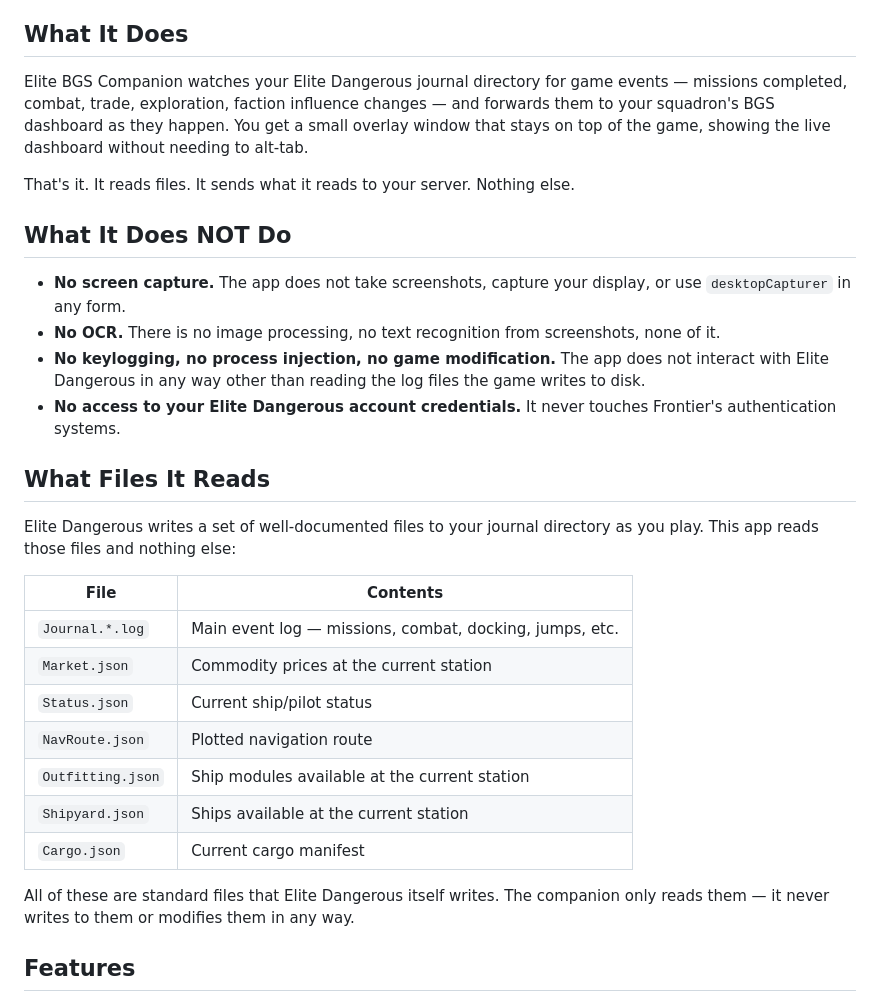
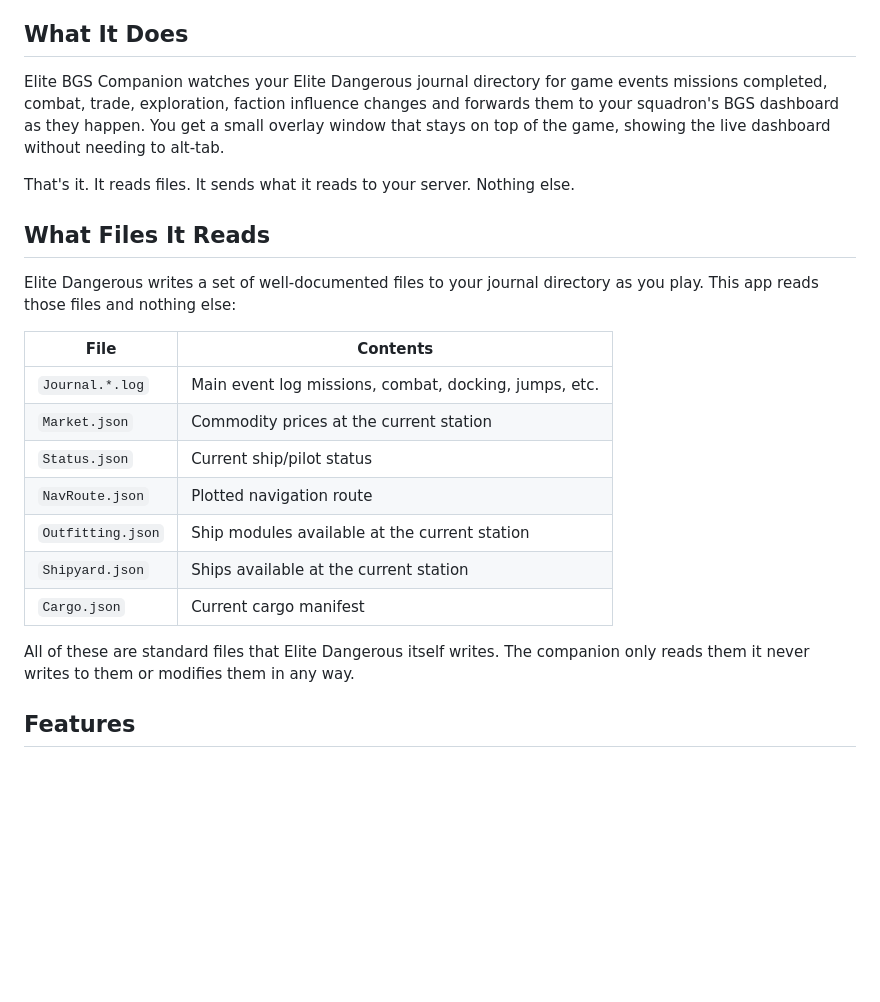
Before and after one commit to mikewillrule-arch/elite-bgs-companion, a Markdown page: README.md, the part around one of its changes. Drawn GitHub-style; blank space fills up the shorter version.

```diff
--- a/README.md
+++ b/README.md
@@ -4,16 +4,10 @@ A lightweight Windows desktop app that sits in your system tray while you play E
 
 ## What It Does
 
-Elite BGS Companion watches your Elite Dangerous journal directory for game events — missions completed, combat, trade, exploration, faction influence changes — and forwards them to your squadron's BGS dashboard as they happen. You get a small overlay window that stays on top of the game, showing the live dashboard without needing to alt-tab.
+Elite BGS Companion watches your Elite Dangerous journal directory for game events missions completed, combat, trade, exploration, faction influence changes  and forwards them to your squadron's BGS dashboard as they happen. You get a small overlay window that stays on top of the game, showing the live dashboard without needing to alt-tab.
 
 That's it. It reads files. It sends what it reads to your server. Nothing else.
 
-## What It Does NOT Do
-
-- **No screen capture.** The app does not take screenshots, capture your display, or use `desktopCapturer` in any form.
-- **No OCR.** There is no image processing, no text recognition from screenshots, none of it.
-- **No keylogging, no process injection, no game modification.** The app does not interact with Elite Dangerous in any way other than reading the log files the game writes to disk.
-- **No access to your Elite Dangerous account credentials.** It never touches Frontier's authentication systems.
 
 ## What Files It Reads
 
@@ -21,7 +15,7 @@ Elite Dangerous writes a set of well-documented files to your journal directory
 
 | File | Contents |
 |------|----------|
-| `Journal.*.log` | Main event log — missions, combat, docking, jumps, etc. |
+| `Journal.*.log` | Main event log  missions, combat, docking, jumps, etc. |
 | `Market.json` | Commodity prices at the current station |
 | `Status.json` | Current ship/pilot status |
 | `NavRoute.json` | Plotted navigation route |
@@ -29,7 +23,7 @@ Elite Dangerous writes a set of well-documented files to your journal directory
 | `Shipyard.json` | Ships available at the current station |
 | `Cargo.json` | Current cargo manifest |
 
-All of these are standard files that Elite Dangerous itself writes. The companion only reads them — it never writes to them or modifies them in any way.
+All of these are standard files that Elite Dangerous itself writes. The companion only reads them  it never writes to them or modifies them in any way.
 
 ## Features
 
```
Also changed, not shown: other parts of README.md (+3 -3 lines).
